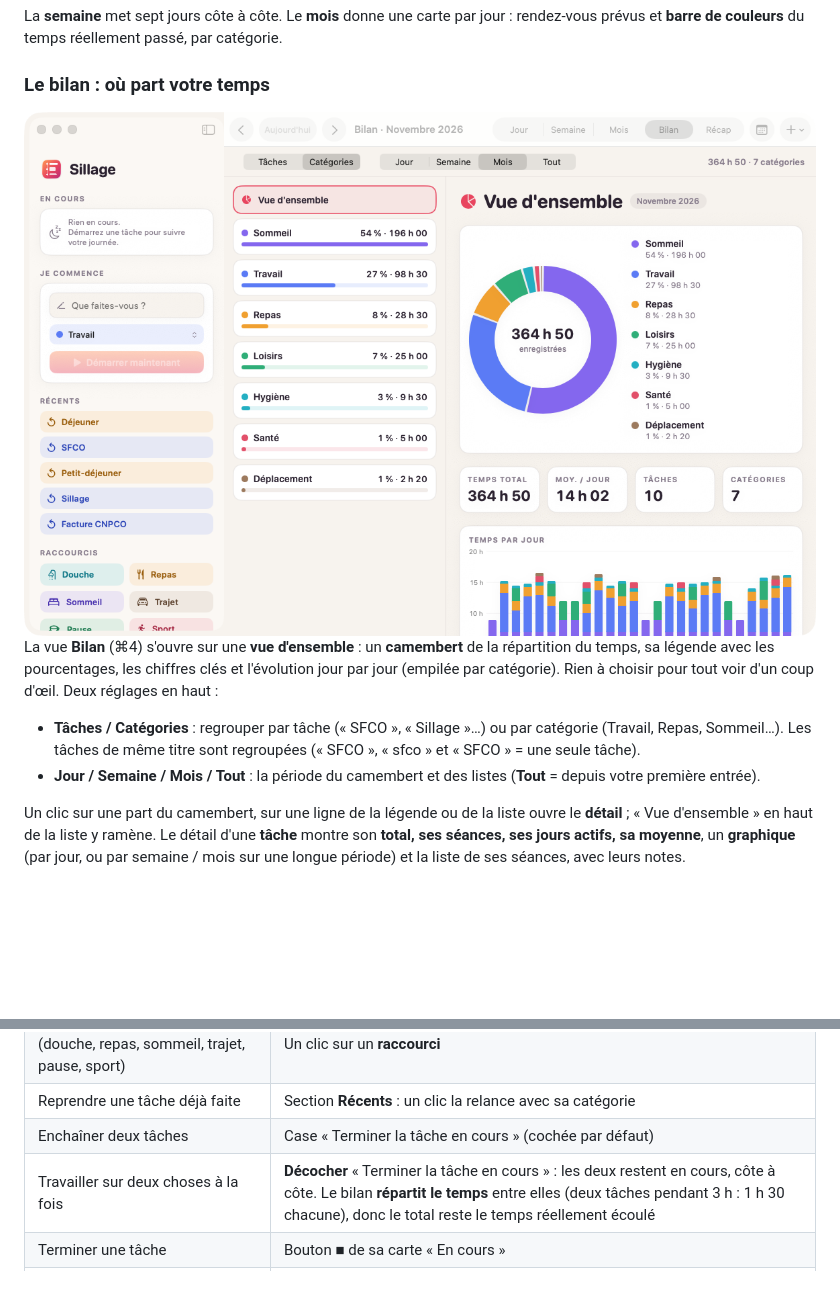
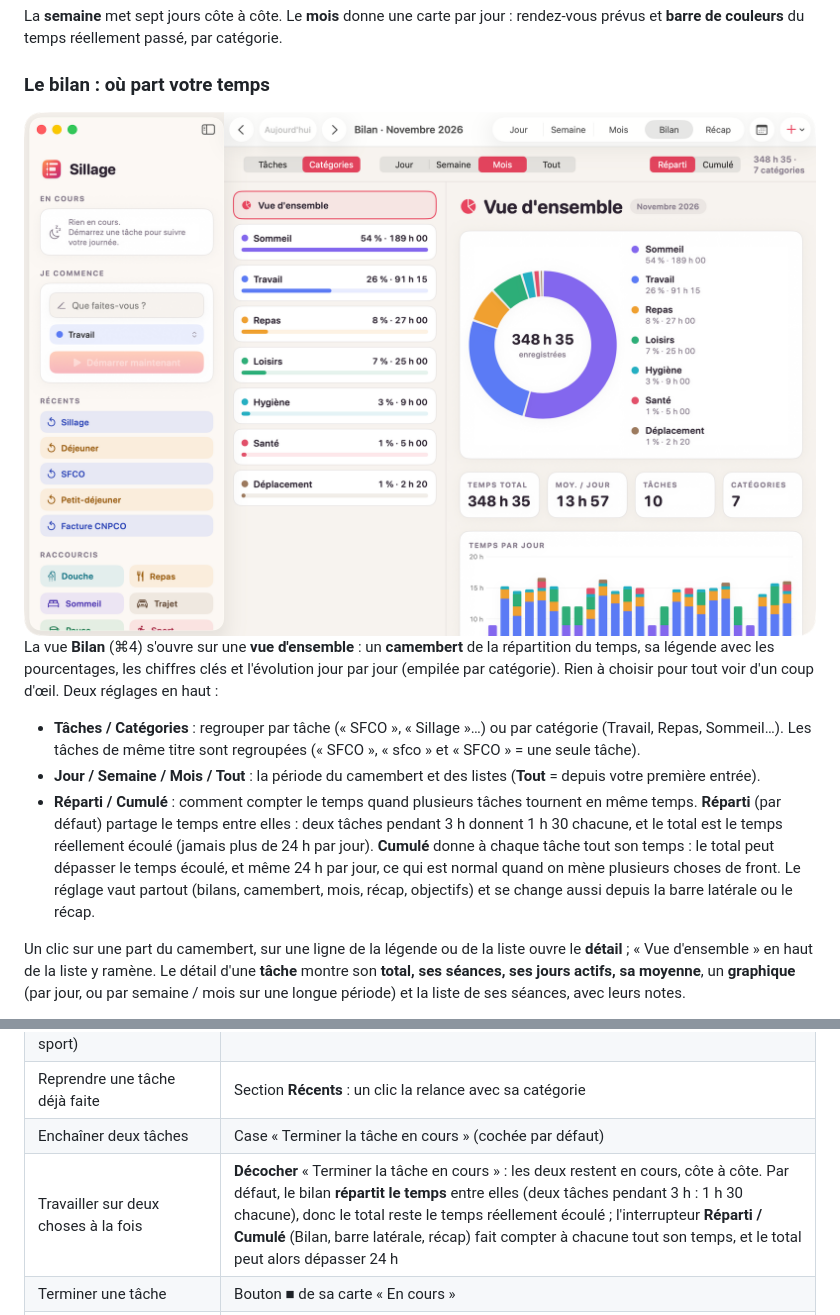
Before and after one commit to Wudstyz/Sillage, a Markdown page: README.md, 2 parts joined by grey strips. Rendered like a GitHub page; pictures changed too: docs/screenshots/04-bilan.png; blank space fills up the shorter version.

```diff
--- a/README.md
+++ b/README.md
@@ -41,6 +41,7 @@ La vue **Bilan** (⌘4) s'ouvre sur une **vue d'ensemble** : un **camembert** de
 
 - **Tâches / Catégories** : regrouper par tâche (« SFCO », « Sillage »…) ou par catégorie (Travail, Repas, Sommeil…). Les tâches de même titre sont regroupées (« SFCO », « sfco » et « SFCO » = une seule tâche).
 - **Jour / Semaine / Mois / Tout** : la période du camembert et des listes (**Tout** = depuis votre première entrée).
+- **Réparti / Cumulé** : comment compter le temps quand plusieurs tâches tournent en même temps. **Réparti** (par défaut) partage le temps entre elles : deux tâches pendant 3 h donnent 1 h 30 chacune, et le total est le temps réellement écoulé (jamais plus de 24 h par jour). **Cumulé** donne à chaque tâche tout son temps : le total peut dépasser le temps écoulé, et même 24 h par jour, ce qui est normal quand on mène plusieurs choses de front. Le réglage vaut partout (bilans, camembert, mois, récap, objectifs) et se change aussi depuis la barre latérale ou le récap.
 
 Un clic sur une part du camembert, sur une ligne de la légende ou de la liste ouvre le **détail** ; « Vue d'ensemble » en haut de la liste y ramène. Le détail d'une **tâche** montre son **total, ses séances, ses jours actifs, sa moyenne**, un **graphique** (par jour, ou par semaine / mois sur une longue période) et la liste de ses séances, avec leurs notes.
 
@@ -87,7 +88,7 @@ La tâche en cours et son chronomètre sont visibles en permanence. Le panneau m
 | Lancer une activité courante (douche, repas, sommeil, trajet, pause, sport) | Un clic sur un **raccourci** |
 | Reprendre une tâche déjà faite | Section **Récents** : un clic la relance avec sa catégorie |
 | Enchaîner deux tâches | Case « Terminer la tâche en cours » (cochée par défaut) |
-| Travailler sur deux choses à la fois | **Décocher** « Terminer la tâche en cours » : les deux restent en cours, côte à côte. Le bilan **répartit le temps** entre elles (deux tâches pendant 3 h : 1 h 30 chacune), donc le total reste le temps réellement écoulé |
+| Travailler sur deux choses à la fois | **Décocher** « Terminer la tâche en cours » : les deux restent en cours, côte à côte. Par défaut, le bilan **répartit le temps** entre elles (deux tâches pendant 3 h : 1 h 30 chacune), donc le total reste le temps réellement écoulé ; l'interrupteur **Réparti / Cumulé** (Bilan, barre latérale, récap) fait compter à chacune tout son temps, et le total peut alors dépasser 24 h |
 | Terminer une tâche | Bouton ■ de sa carte « En cours » |
 | Noter ce que j'ai fait | Champ **Notes** de la fiche (clic sur un bloc), ou « Ajouter une note… » sur la carte de la tâche en cours. Les notes apparaissent dans la liste des séances, le récap et le CSV |
 | Noter une activité déjà passée | **+ → Activité passée** (⇧⌘N) |
```
Also changed, not shown: README.en.md (+2 -1 lines), 8 other files.
